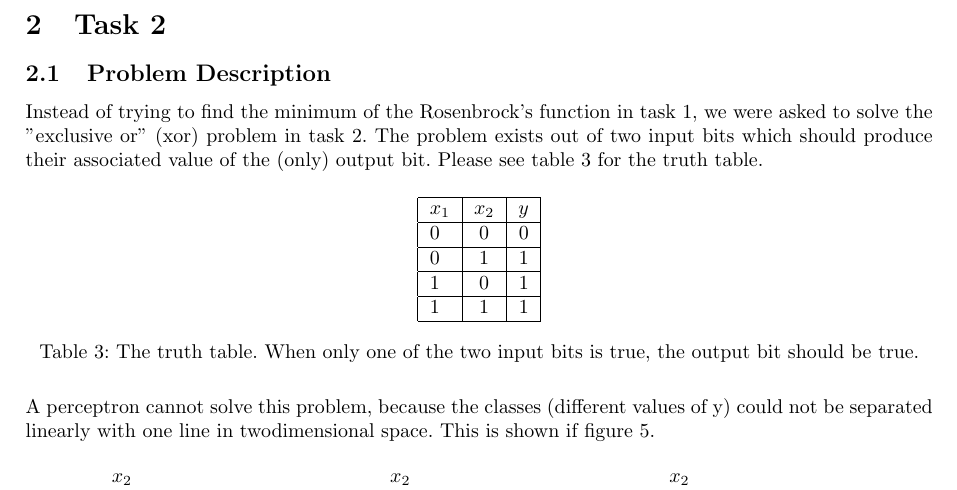
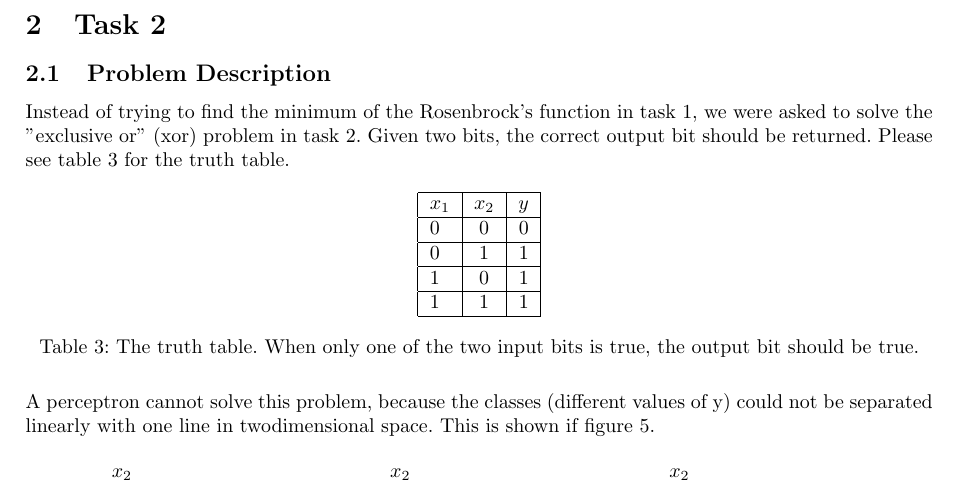
Before and after one commit to FastFox/nn2, a LaTeX problem sheet (assignment2.tex): part of page 5 of 11, cut so that both start at the same text. Compiled offline with pdfLaTeX.

Commit message:
Changed 2.1 style

```diff
--- a/assignment2.tex
+++ b/assignment2.tex
@@ -218,7 +218,7 @@ The reason for the very poor performance of the gradient descent algorithm is pr
 \newpage
 \section{Task 2}
 \subsection{Problem Description}
-Instead of trying to find the minimum of the Rosenbrock's function in task 1, we were asked to solve the "exclusive or" (xor) problem in task 2. The problem exists out of two input bits which should produce their associated value of the (only) output bit. Please see table~\ref{tab:tt} for the truth table.
+Instead of trying to find the minimum of the Rosenbrock's function in task 1, we were asked to solve the "exclusive or" (xor) problem in task 2. Given two bits, the correct output bit should be returned. Please see table~\ref{tab:tt} for the truth table.
 
 \begin{table}[H]
 	\centering
```
